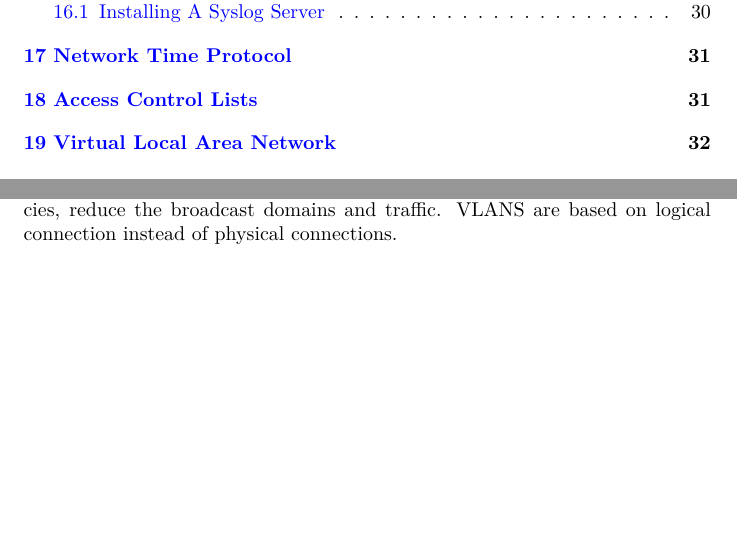
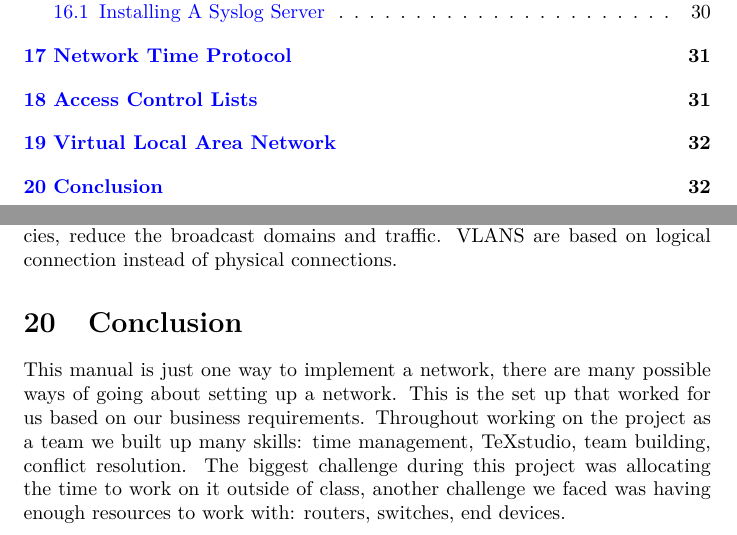
Before and after one commit to Eekedu/Manual-SP, a LaTeX document (document3.tex): two parts of pages 3 and 33 of 33, joined at a grey line, cut so that both start at the same text, the shorter picture padded with empty space. Compiled offline with pdfLaTeX.

Commit message:
Update 2 April 26

```diff
--- a/document3.tex
+++ b/document3.tex
@@ -444,4 +444,7 @@ Extended ACL syntax:
 \section{Virtual Local Area Network}
 VLAN is a Virtual LAN that lets administrator restrict access to different areas of a network. Using VLANs administrator are able to enforce security policies, reduce the broadcast domains and traffic. VLANS are based on logical connection instead of physical connections.
 
+\section{Conclusion}
+This manual is just one way to implement a network, there are many possible ways of going about setting up a network. This is the set up that worked for us based on our business requirements. Throughout working on the project as a team we built up many skills: time management, TeXstudio, team building, conflict resolution. The biggest challenge during this project was allocating the time to work on it outside of class, another challenge we faced was having enough resources to work with: routers, switches, end devices.
+
 \end{document}
```
Also changed, not shown: 5 other files.
